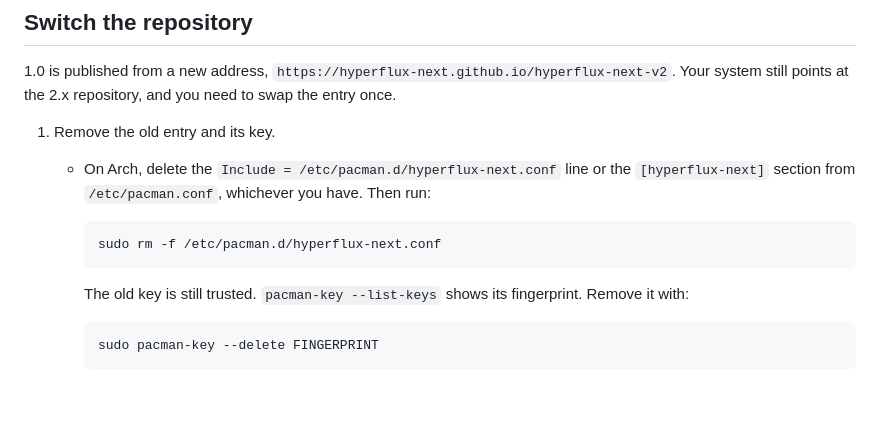
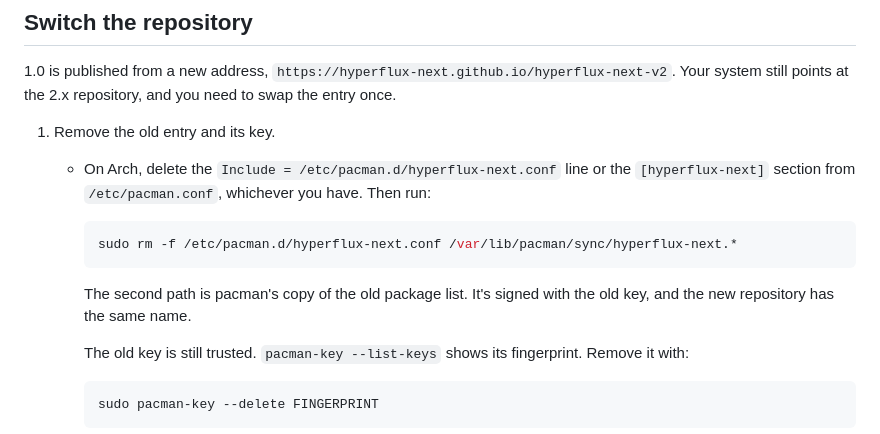
Before and after one commit to hyperflux-next/hyperflux-next-v2, a Markdown page: docs/user/moving-from-2x.md, the part around the change. Rendered like a GitHub page; blank space fills up the shorter version.

Commit message:
docs: remove 2.x's package list when moving
The new repository has the same name, so pacman checked the old list
against the new key.

````diff
--- a/docs/user/moving-from-2x.md
+++ b/docs/user/moving-from-2x.md
@@ -29,8 +29,11 @@ points at the 2.x repository, and you need to swap the entry once.
      you have. Then run:
 
      ```sh
-     sudo rm -f /etc/pacman.d/hyperflux-next.conf
+     sudo rm -f /etc/pacman.d/hyperflux-next.conf /var/lib/pacman/sync/hyperflux-next.*
      ```
+
+     The second path is pacman's copy of the old package list. It's
+     signed with the old key, and the new repository has the same name.
 
      The old key is still trusted. `pacman-key --list-keys` shows its
      fingerprint. Remove it with:
````
